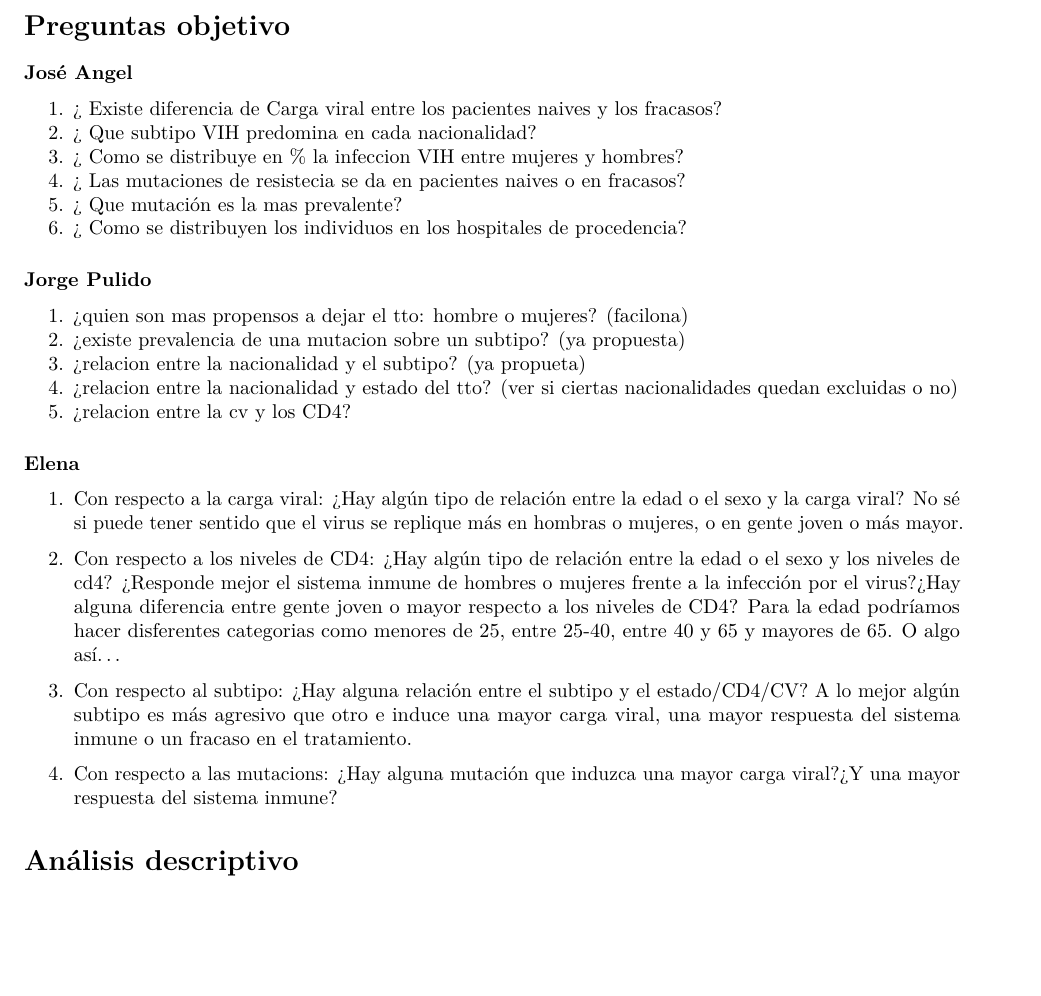
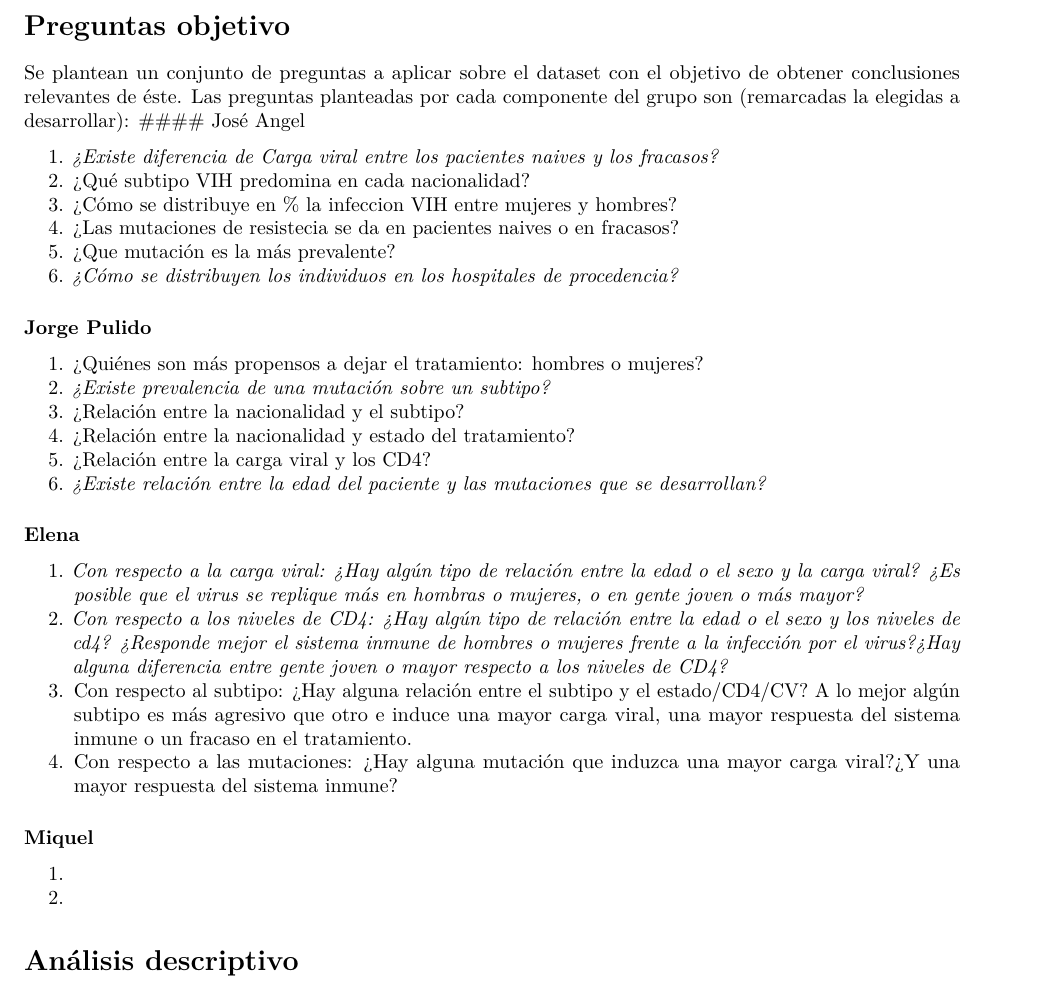
Before and after one commit to migrau/uoc_SAD, an R Markdown document (Rscripts/SAD_trabajoGrupo.Rmd): part of page 4 of 11, cut so that both start at the same text, the shorter picture padded with empty space. Rendered offline with R 4.5, knitr and Pandoc, then LaTeX, with nearby package versions; some code elsewhere in the file could not run offline.

Commit message:
modified:   Rscripts/SAD_trabajoGrupo.Rmd

```diff
--- a/Rscripts/SAD_trabajoGrupo.Rmd
+++ b/Rscripts/SAD_trabajoGrupo.Rmd
@@ -98,32 +98,37 @@ Por ejemplo las mutaciones que aparecen en las posiciones 10, 20, 24, 46, 53, 54
 
 # Preguntas objetivo
 
+Se plantean un conjunto de preguntas a aplicar sobre el dataset con el objetivo de obtener conclusiones relevantes de éste. Las preguntas planteadas por cada componente del grupo son (remarcadas la elegidas a desarrollar):
 #### José Angel
 
-1. ¿ Existe diferencia de Carga viral entre los pacientes naives y los fracasos?
-2. ¿ Que subtipo VIH predomina en cada nacionalidad?
-3. ¿ Como se distribuye en % la infeccion VIH entre mujeres y hombres?
-4. ¿ Las mutaciones de resistecia se da en pacientes naives o en fracasos?
-5. ¿ Que mutación es la mas prevalente?
-6. ¿ Como se distribuyen los individuos en los hospitales de procedencia?
+1. *¿Existe diferencia de Carga viral entre los pacientes naives y los fracasos?*
+2. ¿Qué subtipo VIH predomina en cada nacionalidad?
+3. ¿Cómo se distribuye en % la infeccion VIH entre mujeres y hombres?
+4. ¿Las mutaciones de resistecia se da en pacientes naives o en fracasos?
+5. ¿Que mutación es la más prevalente?
+6. *¿Cómo se distribuyen los individuos en los hospitales de procedencia?*
 
 #### Jorge Pulido
 
-1.  ¿quien son mas propensos a dejar el tto: hombre o mujeres? (facilona)
-2.  ¿existe prevalencia de una mutacion sobre un subtipo? (ya propuesta)
-3.  ¿relacion entre la nacionalidad y el subtipo? (ya propueta)
-4.  ¿relacion entre la nacionalidad y estado del tto? (ver si ciertas nacionalidades quedan excluidas o no)
-5.  ¿relacion entre la cv y los CD4?
+1. ¿Quiénes son más propensos a dejar el tratamiento: hombres o mujeres?
+2. *¿Existe prevalencia de una mutación sobre un subtipo?*
+3. ¿Relación entre la nacionalidad y el subtipo?
+4. ¿Relación entre la nacionalidad y estado del tratamiento?
+5. ¿Relación entre la carga viral y los CD4?
+6. *¿Existe relación entre la edad del paciente y las mutaciones que se desarrollan?*
 
 #### Elena
 
-1. Con respecto a la carga viral: ¿Hay algún tipo de relación entre la edad o el sexo y la carga viral? No sé si puede tener sentido que el virus se replique más en hombras o mujeres, o en gente joven o más mayor.
+1. *Con respecto a la carga viral: ¿Hay algún tipo de relación entre la edad o el sexo y la carga viral? ¿Es posible que el virus se replique más en hombras o mujeres, o en gente joven o más mayor?*
+2. *Con respecto a los niveles de CD4: ¿Hay algún tipo de relación entre la edad o el sexo y los niveles de cd4? ¿Responde mejor el sistema inmune de hombres o mujeres frente a la infección por el virus?¿Hay alguna diferencia entre gente joven o mayor respecto a los niveles de CD4?*
+3. Con respecto al subtipo: ¿Hay alguna relación entre el subtipo y el estado/CD4/CV? A lo mejor algún subtipo es más agresivo que otro e induce una mayor carga viral, una mayor respuesta del sistema inmune o un fracaso en el tratamiento.
+4. Con respecto a las mutaciones: ¿Hay alguna mutación que induzca una mayor carga viral?¿Y una mayor respuesta del sistema inmune?
 
-2. Con respecto a los niveles de CD4: ¿Hay algún tipo de relación entre la edad o el sexo y los niveles de cd4? ¿Responde mejor el sistema inmune de hombres o mujeres frente a la infección por el virus?¿Hay alguna diferencia entre gente joven o mayor respecto a los niveles de CD4? Para la edad podríamos hacer disferentes categorias como menores de 25, entre 25-40, entre 40 y 65 y mayores de 65. O algo así...
+#### Miquel
 
-3. Con respecto al subtipo: ¿Hay alguna relación entre el subtipo y el estado/CD4/CV? A lo mejor algún subtipo es más agresivo que otro e induce una mayor carga viral, una mayor respuesta del sistema inmune o un fracaso en el tratamiento.
+1.
+2.
 
-4. Con respecto a las mutacions: ¿Hay alguna mutación que induzca una mayor carga viral?¿Y una mayor respuesta del sistema inmune?
 
 # Análisis descriptivo
 
```
